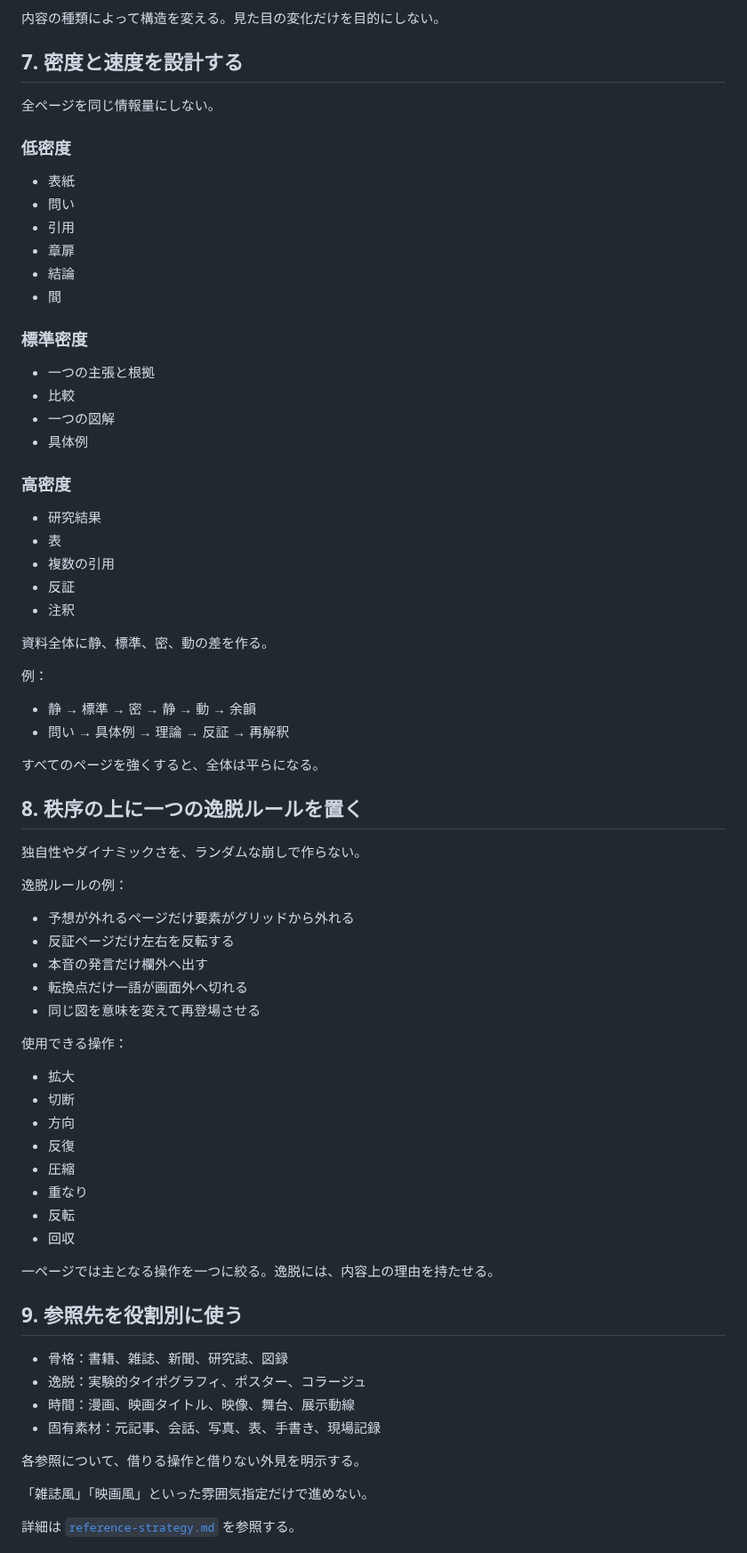
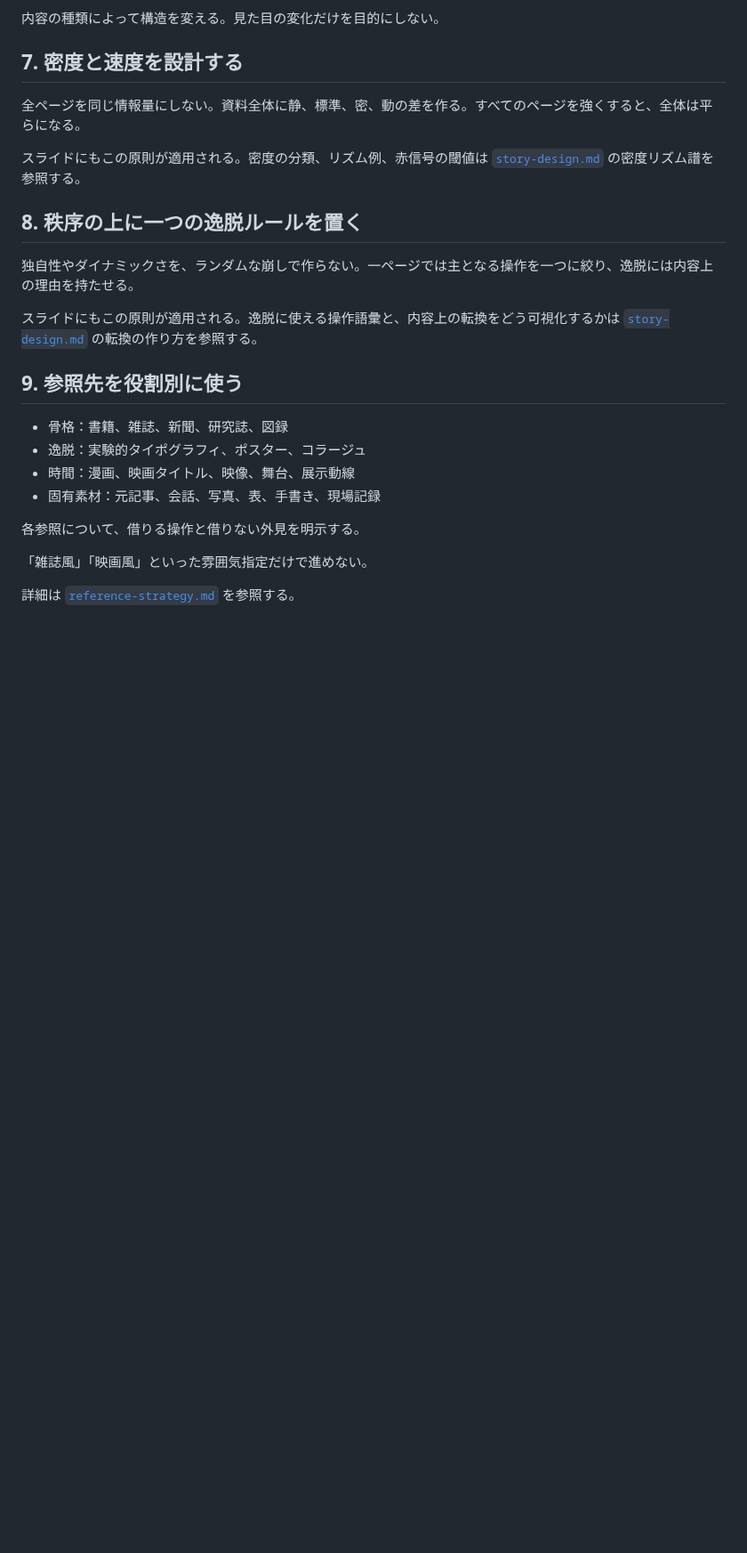
Before and after one commit to silovar-uk/designmd, a Markdown page: docs/slides.md, the part around one of its changes. Shown at 89% size. GitHub-like rendering; blank space fills up the shorter version.

```diff
--- a/docs/slides.md
+++ b/docs/slides.md
@@ -130,65 +118,15 @@
 
 ## 7. 密度と速度を設計する
 
-全ページを同じ情報量にしない。
+全ページを同じ情報量にしない。資料全体に静、標準、密、動の差を作る。すべてのページを強くすると、全体は平らになる。
 
-### 低密度
-
-- 表紙
-- 問い
-- 引用
-- 章扉
-- 結論
-- 間
-
-### 標準密度
-
-- 一つの主張と根拠
-- 比較
-- 一つの図解
-- 具体例
-
-### 高密度
-
-- 研究結果
-- 表
-- 複数の引用
-- 反証
-- 注釈
-
-資料全体に静、標準、密、動の差を作る。
-
-例：
-
-- 静 → 標準 → 密 → 静 → 動 → 余韻
-- 問い → 具体例 → 理論 → 反証 → 再解釈
-
-すべてのページを強くすると、全体は平らになる。
+スライドにもこの原則が適用される。密度の分類、リズム例、赤信号の閾値は [`story-design.md`](story-design.md) の密度リズム譜を参照する。
 
 ## 8. 秩序の上に一つの逸脱ルールを置く
 
-独自性やダイナミックさを、ランダムな崩しで作らない。
+独自性やダイナミックさを、ランダムな崩しで作らない。一ページでは主となる操作を一つに絞り、逸脱には内容上の理由を持たせる。
 
-逸脱ルールの例：
-
-- 予想が外れるページだけ要素がグリッドから外れる
-- 反証ページだけ左右を反転する
-- 本音の発言だけ欄外へ出す
-- 転換点だけ一語が画面外へ切れる
-- 同じ図を意味を変えて再登場させる
-
-使用できる操作：
-
-- 拡大
-- 切断
-- 方向
-- 反復
-- 圧縮
-- 重なり
-- 反転
-- 回収
-
-一ページでは主となる操作を一つに絞る。逸脱には、内容上の理由を持たせる。
+スライドにもこの原則が適用される。逸脱に使える操作語彙と、内容上の転換をどう可視化するかは [`story-design.md`](story-design.md) の転換の作り方を参照する。
 
 ## 9. 参照先を役割別に使う
 
```
Also changed, not shown: other parts of docs/slides.md (+1 -13 lines), docs/core-principles.md (+97 -14 lines), docs/writing.md (+1 -11 lines).
